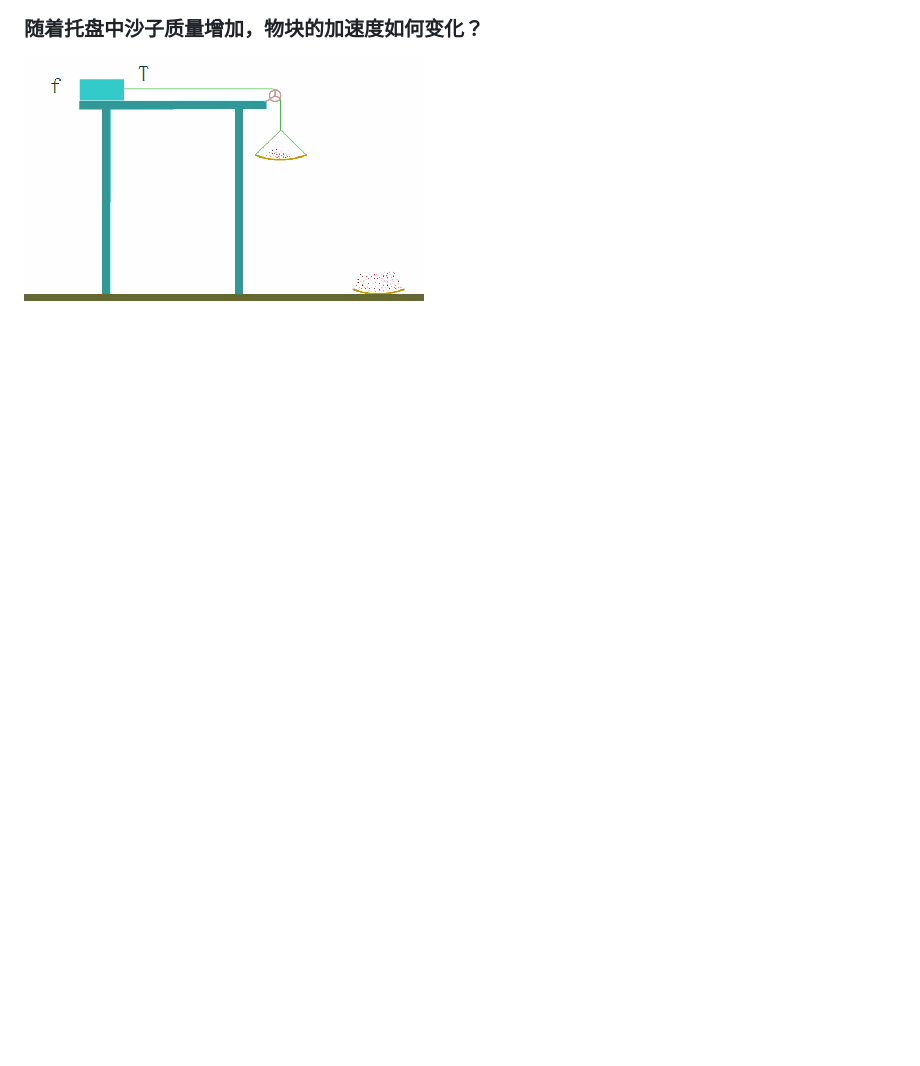
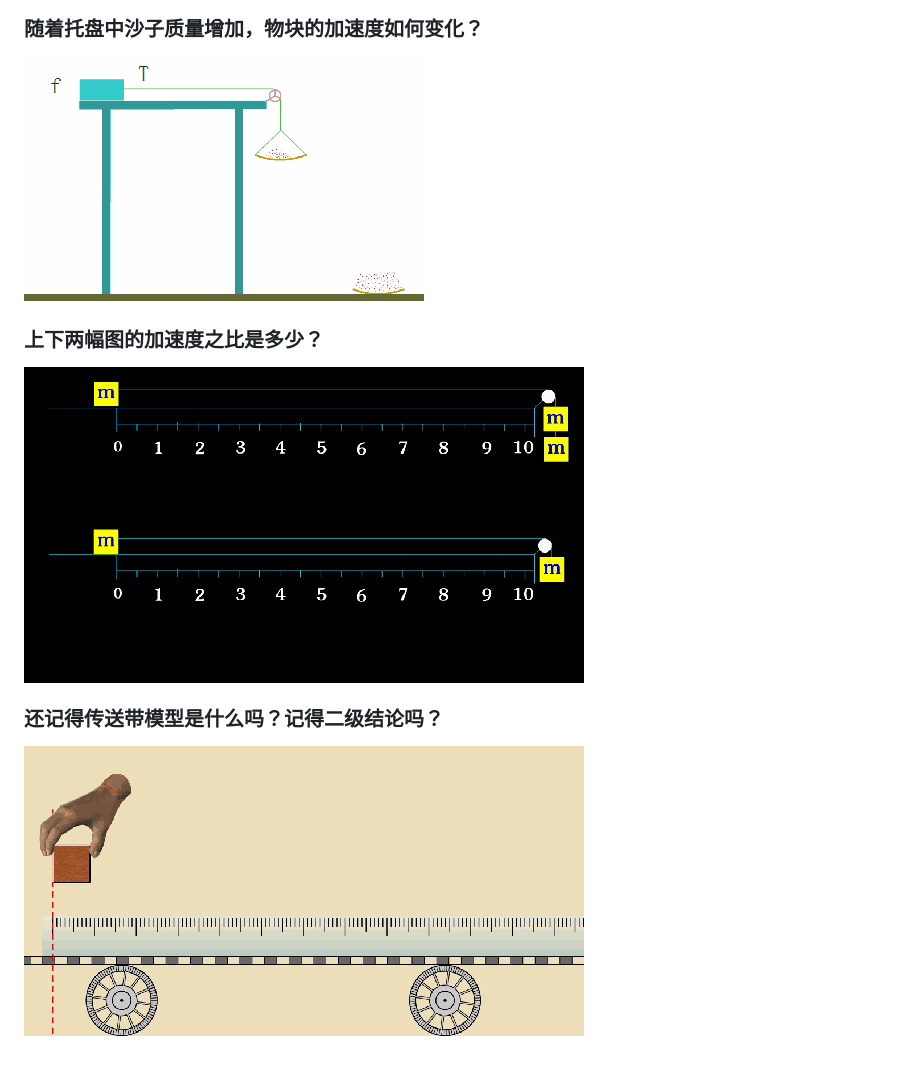
Before and after one commit to yasenstar/self_learning, a Markdown page: physics/highschool-physics.md, the part around the change. Rendered like a GitHub page; pictures changed too: physics/img/10-increasespeed.gif (added), physics/img/11-tranfsit.gif (added); blank space fills up the shorter version.

```diff
--- a/physics/highschool-physics.md
+++ b/physics/highschool-physics.md
@@ -43,3 +43,11 @@
 ### 随着托盘中沙子质量增加，物块的加速度如何变化？
 
 ![加速度如何变化](img/09-sand.gif)
+
+### 上下两幅图的加速度之比是多少？
+
+![加速度之比](img/10-increasespeed.gif)
+
+### 还记得传送带模型是什么吗？记得二级结论吗？
+
+![传送带模型](img/11-tranfsit.gif)
```
